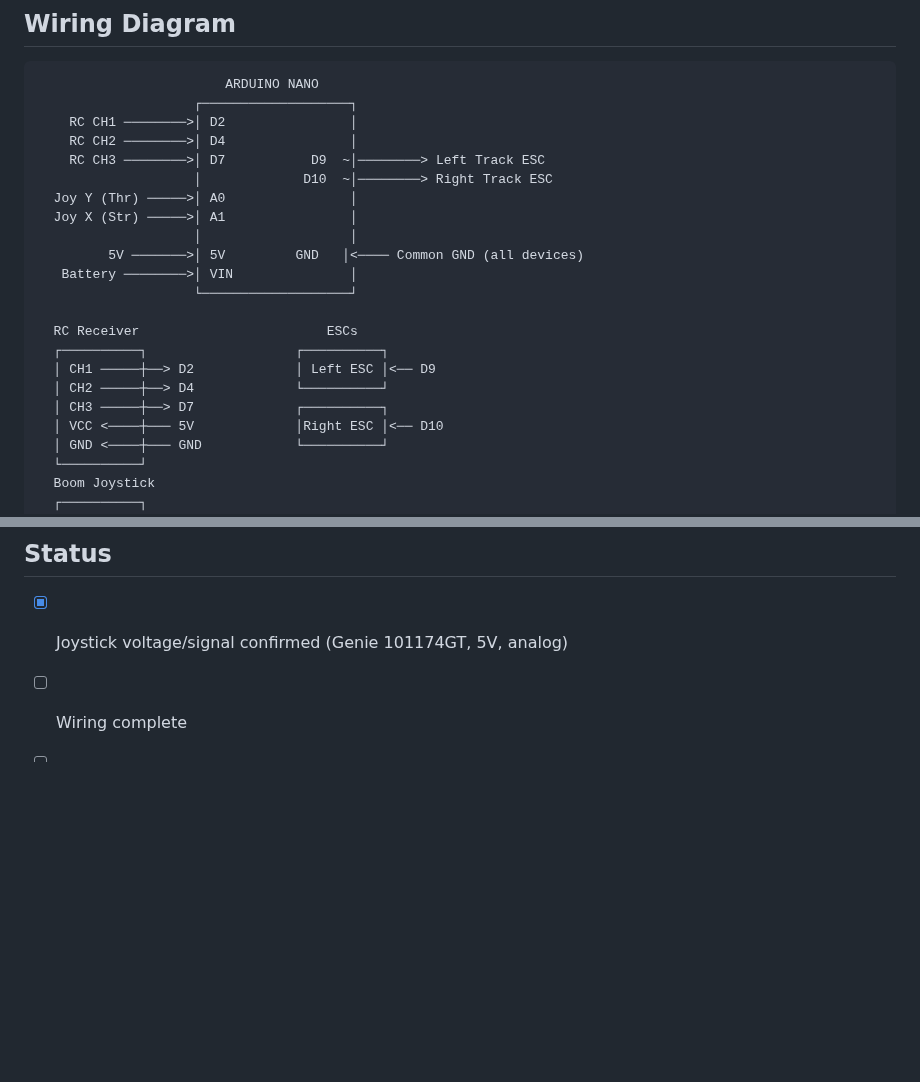
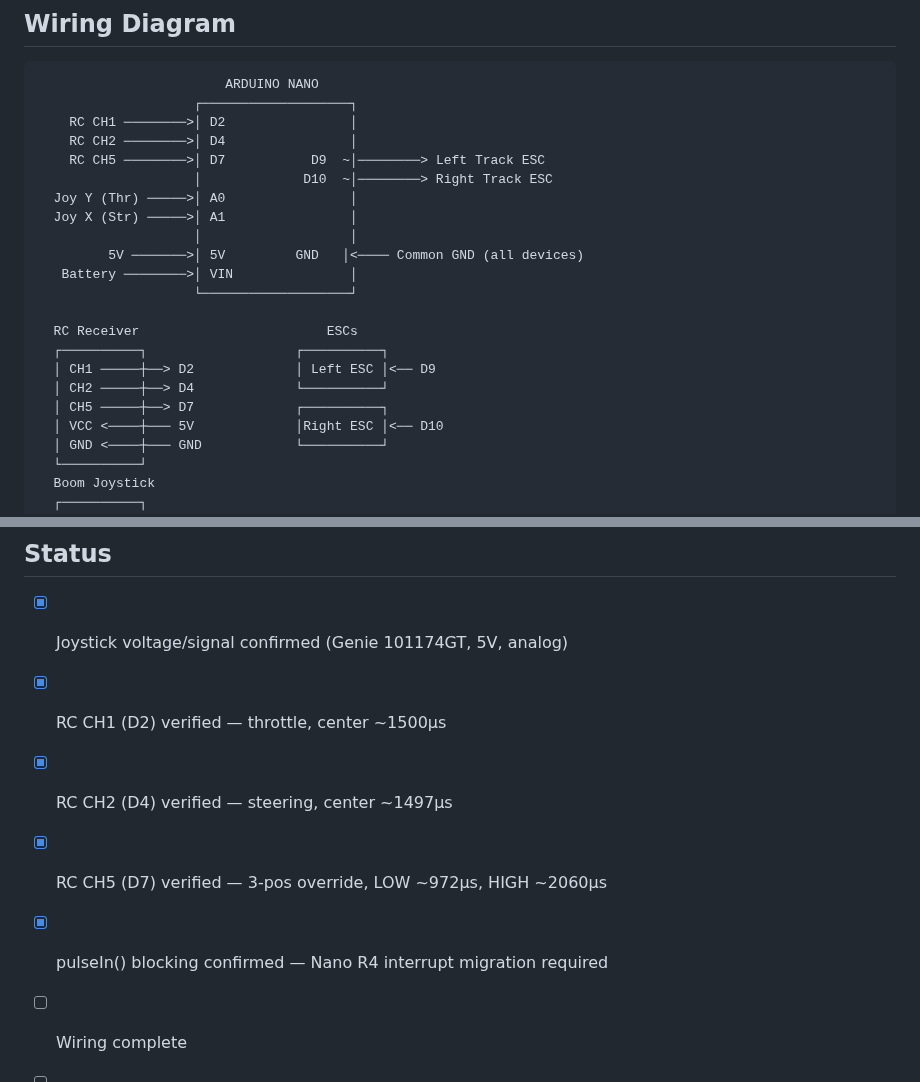
Before and after one commit to boulaajaj/Arduino-DiggerSetup, a Markdown page: PROJECT-PLAN.md, 2 parts joined by grey strips. Rendered like a GitHub page; blank space fills up the shorter version.

```diff
--- a/PROJECT-PLAN.md
+++ b/PROJECT-PLAN.md
@@ -87,7 +97,7 @@ Forward straight: full throttle + zero steering
                     ┌───────────────────┐
     RC CH1 ────────>│ D2                │
     RC CH2 ────────>│ D4                │
-    RC CH3 ────────>│ D7           D9  ~│────────> Left Track ESC
+    RC CH5 ────────>│ D7           D9  ~│────────> Left Track ESC
                     │             D10  ~│────────> Right Track ESC
   Joy Y (Thr) ─────>│ A0                │
   Joy X (Str) ─────>│ A1                │
@@ -100,7 +110,7 @@ Forward straight: full throttle + zero steering
   ┌──────────┐                   ┌──────────┐
   │ CH1 ─────┼──> D2             │ Left ESC │<── D9
   │ CH2 ─────┼──> D4             └──────────┘
-  │ CH3 ─────┼──> D7             ┌──────────┐
+  │ CH5 ─────┼──> D7             ┌──────────┐
   │ VCC <────┼─── 5V             │Right ESC │<── D10
   │ GND <────┼─── GND            └──────────┘
   └──────────┘
@@ -172,6 +183,10 @@ GND → All components (common ground)
 
 ## Status
 - [x] Joystick voltage/signal confirmed (Genie 101174GT, 5V, analog)
+- [x] RC CH1 (D2) verified — throttle, center ~1500μs
+- [x] RC CH2 (D4) verified — steering, center ~1497μs
+- [x] RC CH5 (D7) verified — 3-pos override, LOW ~972μs, HIGH ~2060μs
+- [x] pulseIn() blocking confirmed — Nano R4 interrupt migration required
 - [ ] Wiring complete
 - [ ] Sketch written (V1 — pulseIn, Nano V3)
 - [ ] Tank mix tested on bench
```
Also changed, not shown: other parts of PROJECT-PLAN.md (+25 -14 lines).
